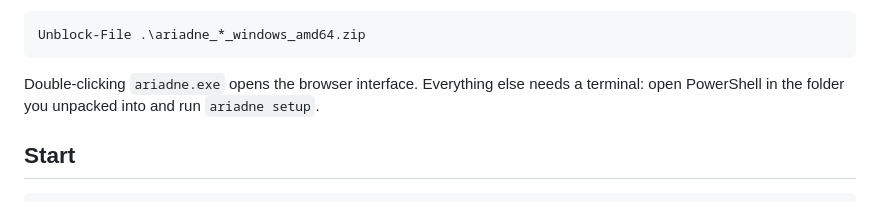
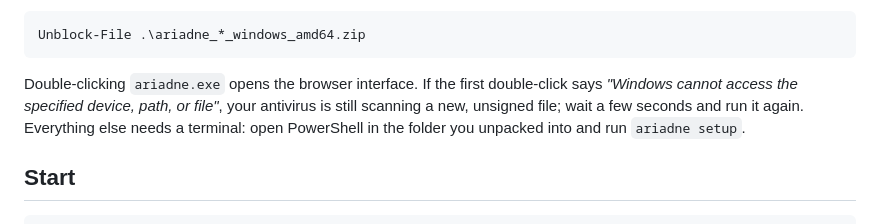
Before and after one commit to ginko97/ariadne, a Markdown page: README.md, the part around the change. Drawn GitHub-style.

Commit message:
docs: document Windows first-launch scan delay and structure v0.6.3 changelog

````diff
--- a/README.md
+++ b/README.md
@@ -46,9 +46,11 @@ mark first, which stops the prompt for everything you unpack from it:
 Unblock-File .\ariadne_*_windows_amd64.zip
 ```
 
-Double-clicking `ariadne.exe` opens the browser interface. Everything else
-needs a terminal: open PowerShell in the folder you unpacked into and run
-`ariadne setup`.
+Double-clicking `ariadne.exe` opens the browser interface. If the first
+double-click says *"Windows cannot access the specified device, path, or
+file"*, your antivirus is still scanning a new, unsigned file; wait a few
+seconds and run it again. Everything else needs a terminal: open PowerShell
+in the folder you unpacked into and run `ariadne setup`.
 
 ## Start
 
````
Also changed, not shown: CHANGELOG.md (+7 -1 lines).
